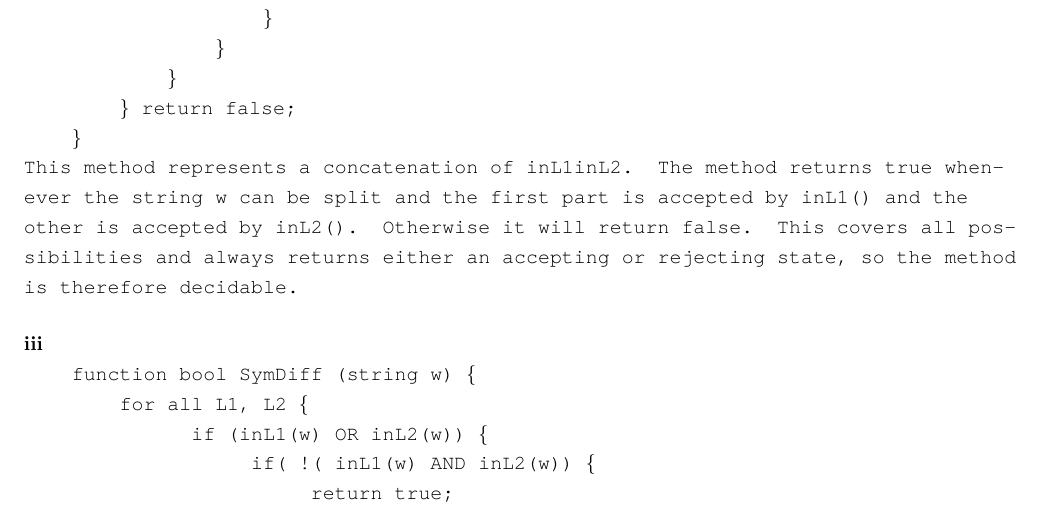
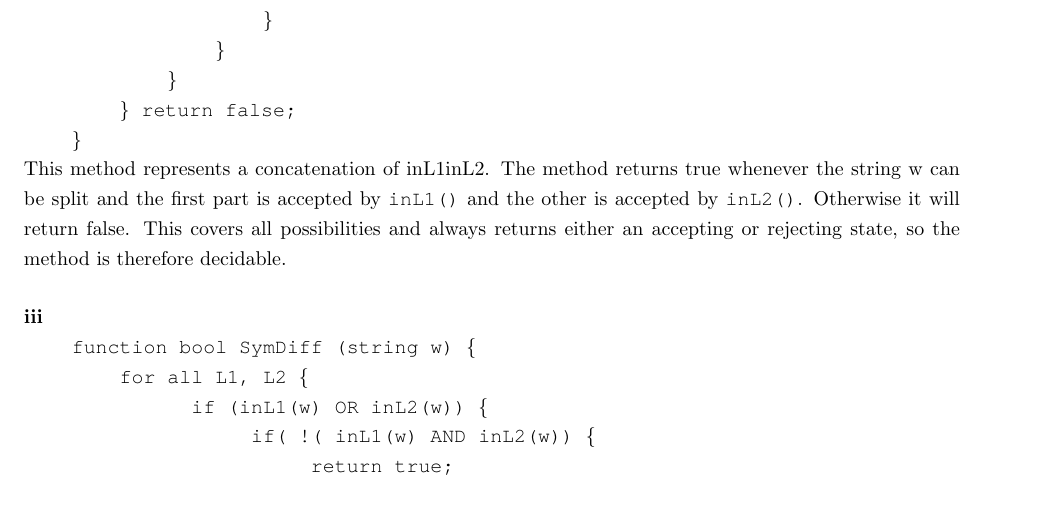
Before and after one commit to richarddavis/cs103, a LaTeX problem sheet (hw7/cheng_davis_keil_hw7.tex): part of page 4 of 5, cut so that both start at the same text. Compiled offline with pdfLaTeX.

Commit message:
fiddled with Q8 code

```diff
--- a/hw7/cheng_davis_keil_hw7.tex
+++ b/hw7/cheng_davis_keil_hw7.tex
@@ -143,7 +143,7 @@ $\qquad$$\qquad$$\qquad$$\qquad$$\qquad$\} \\
 $\qquad$$\qquad$$\qquad$$\qquad$\} \\
 $\qquad$$\qquad$$\qquad$\} \\
 $\qquad$$\qquad$\} return false; \\
-$\qquad$\} \\
+$\qquad$\} \\}
 This method represents a concatenation of inL1inL2. The method returns true whenever the string w can be split and the first part is accepted by {\fontfamily{qcr}\selectfont inL1()} and the other is accepted by {\fontfamily{qcr}\selectfont inL2()}. Otherwise it will return false. This covers all possibilities and always returns either an accepting or rejecting state, so the method is therefore decidable.
 
 \paragraph{iii}
```
Also changed, not shown: hw7/cheng_davis_keil_hw7.tex (1 more changed lines).
